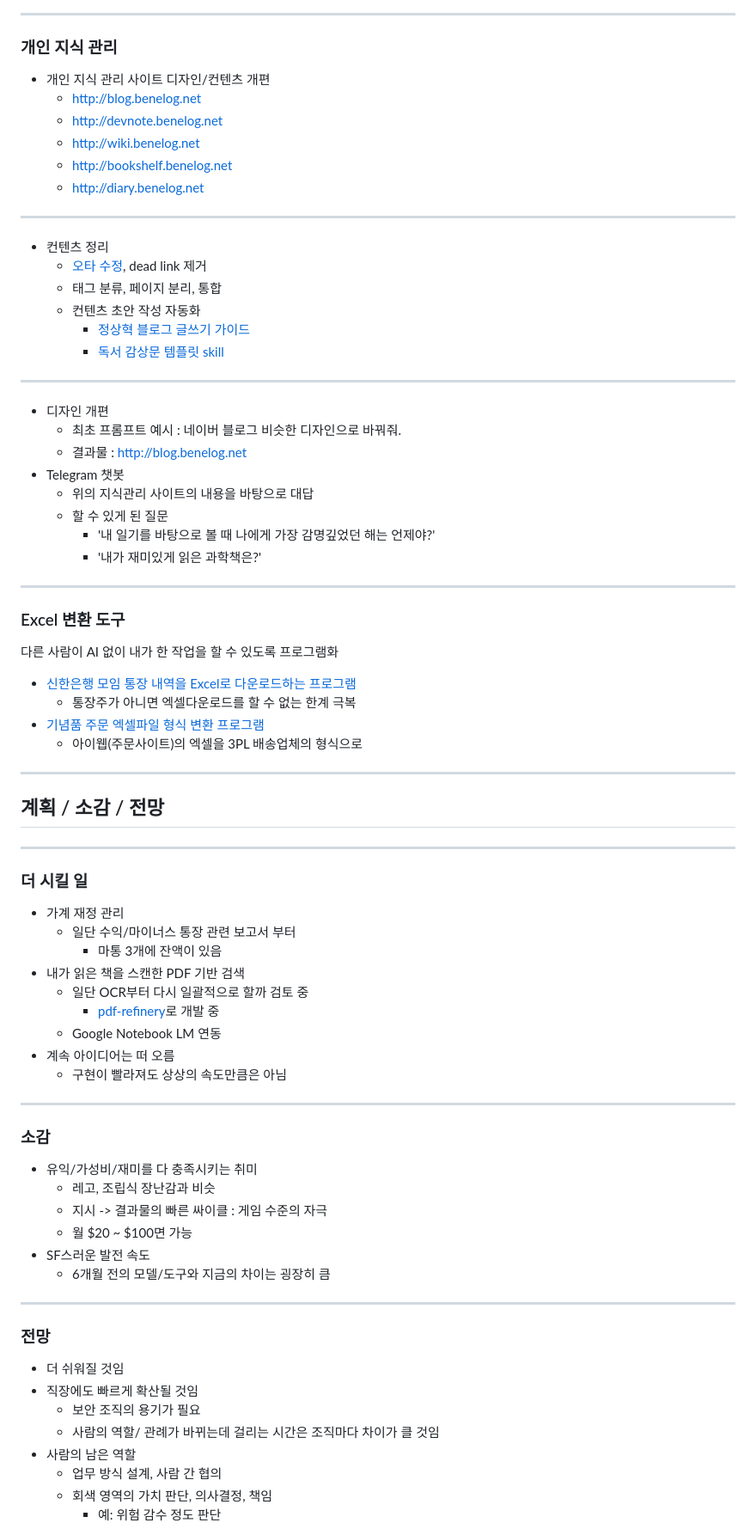
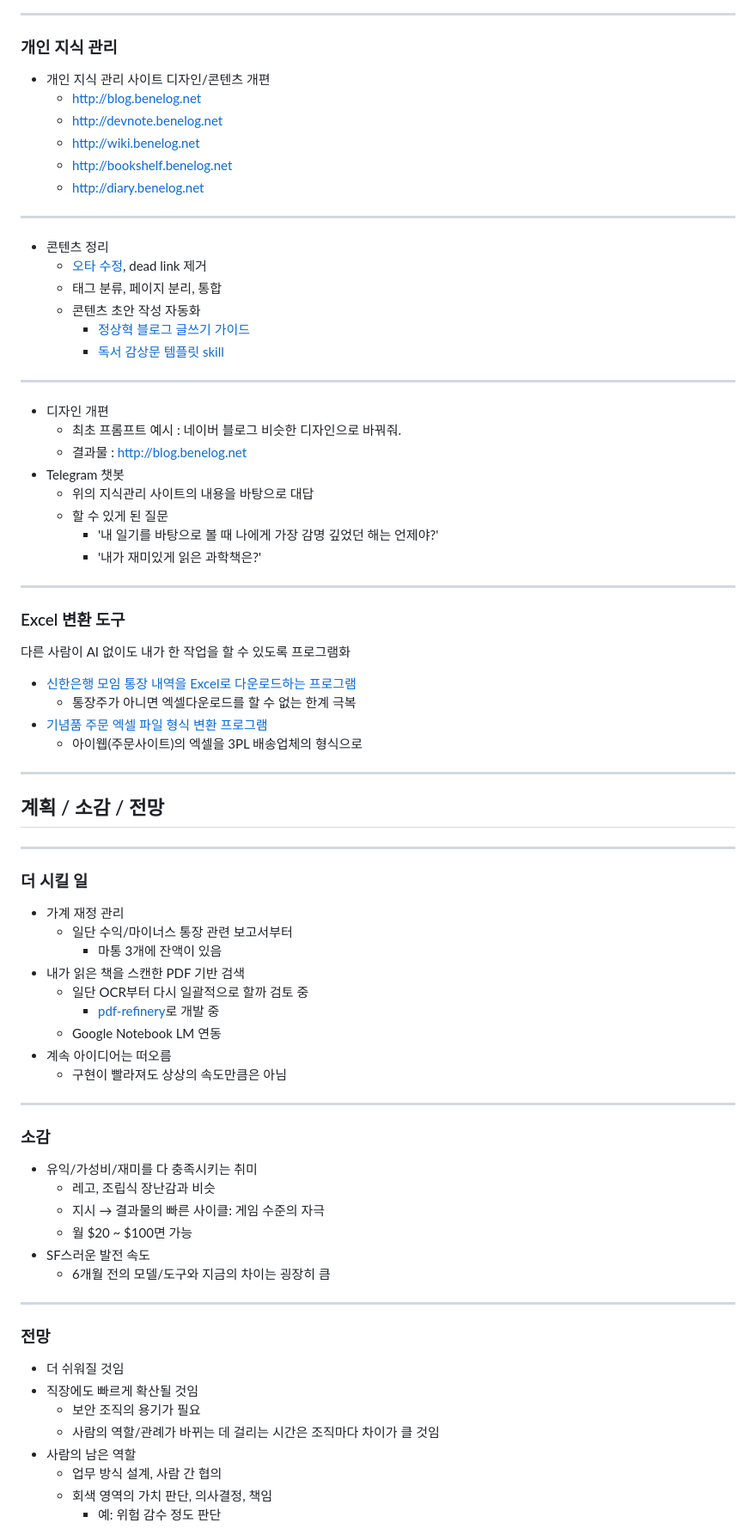
Before and after one commit to benelog/presentations, a Markdown page: 20260426-ai-gent/slides.md, the part around one of its changes. Shown at 86% size. Drawn GitHub-style.

```diff
--- a/20260426-ai-gent/slides.md
+++ b/20260426-ai-gent/slides.md
@@ -125,7 +125,7 @@ paginate: true
 
 ### 개인 지식 관리
 
-* 개인 지식 관리 사이트 디자인/컨텐츠 개편
+* 개인 지식 관리 사이트 디자인/콘텐츠 개편
     * http://blog.benelog.net
     * http://devnote.benelog.net
     * http://wiki.benelog.net
@@ -134,10 +134,10 @@ paginate: true
 
 ---
 
-* 컨텐츠 정리
+* 콘텐츠 정리
     * [오타 수정](https://github.com/benelog/blog/commit/fc02faa835b5743ab19a101d1dd5d44e396271cd), dead link 제거
     * 태그 분류, 페이지 분리, 통합
-    * 컨텐츠 초안 작성 자동화
+    * 콘텐츠 초안 작성 자동화
         * [정상혁 블로그 글쓰기 가이드](https://github.com/benelog/blog/blob/master/CREATE_POST.md)
         * [독서 감상문 템플릿 skill](https://github.com/benelog/bookshelf/blob/master/.claude/skills/create-post/SKILL.md)
 
@@ -150,18 +150,18 @@ paginate: true
 * Telegram 챗봇
     * 위의 지식관리 사이트의 내용을 바탕으로 대답
     * 할 수 있게 된 질문
-        * '내 일기를 바탕으로 볼 때 나에게 가장 감명깊었던 해는 언제야?'
+        * '내 일기를 바탕으로 볼 때 나에게 가장 감명 깊었던 해는 언제야?'
         * '내가 재미있게 읽은 과학책은?'
 
 ---
 
 ### Excel 변환 도구
 
-다른 사람이 AI 없이 내가 한 작업을  할 수 있도록 프로그램화
+다른 사람이 AI 없이도 내가 한 작업을 할 수 있도록 프로그램화
 
 * [신한은행 모임 통장 내역을 Excel로 다운로드하는 프로그램](https://github.com/yonsei-alumni/bank-sheet)
     * 통장주가 아니면 엑셀다운로드를 할 수 없는 한계 극복
- * [기념품 주문 엑셀파일 형식 변환 프로그램](https://github.com/yonsei-alumni/order-transformer>)
+* [기념품 주문 엑셀 파일 형식 변환 프로그램](https://github.com/yonsei-alumni/order-transformer)
     * 아이웹(주문사이트)의 엑셀을 3PL 배송업체의 형식으로
 
 ---
@@ -172,13 +172,13 @@ paginate: true
 
 ### 더 시킬 일
 * 가계 재정 관리
-    * 일단 수익/마이너스 통장 관련 보고서 부터
+    * 일단 수익/마이너스 통장 관련 보고서부터
         * 마통 3개에 잔액이 있음
 * 내가 읽은 책을 스캔한 PDF 기반 검색
     * 일단 OCR부터 다시 일괄적으로 할까 검토 중
          * [pdf-refinery](https://github.com/benelog/pdf-refinery)로 개발 중
     * Google Notebook LM 연동
-* 계속 아이디어는 떠 오름
+* 계속 아이디어는 떠오름
     * 구현이 빨라져도 상상의 속도만큼은 아님
 
 ---
@@ -186,7 +186,7 @@ paginate: true
 ### 소감
 * 유익/가성비/재미를 다 충족시키는 취미
     * 레고, 조립식 장난감과 비슷
-    * 지시 -> 결과물의 빠른 싸이클 : 게임 수준의 자극
+    * 지시 → 결과물의 빠른 사이클: 게임 수준의 자극
     * 월 $20 ~ $100면 가능
 * SF스러운 발전 속도
     * 6개월 전의 모델/도구와 지금의 차이는 굉장히 큼
@@ -197,7 +197,7 @@ paginate: true
 * 더 쉬워질 것임
 * 직장에도 빠르게 확산될 것임
     * 보안 조직의 용기가 필요
-    * 사람의 역할/ 관례가 바뀌는데 걸리는 시간은 조직마다 차이가 클 것임
+    * 사람의 역할/관례가 바뀌는 데 걸리는 시간은 조직마다 차이가 클 것임
 * 사람의 남은 역할
     * 업무 방식 설계, 사람 간 협의
     * 회색 영역의 가치 판단, 의사결정, 책임
```
Also changed, not shown: other parts of 20260426-ai-gent/slides.md (+14 -14 lines).
